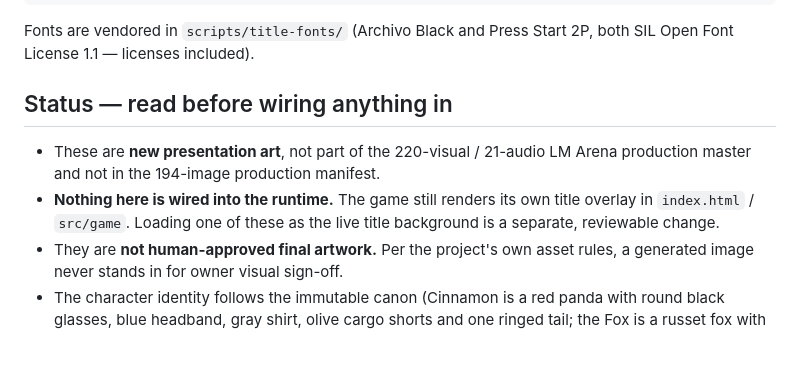
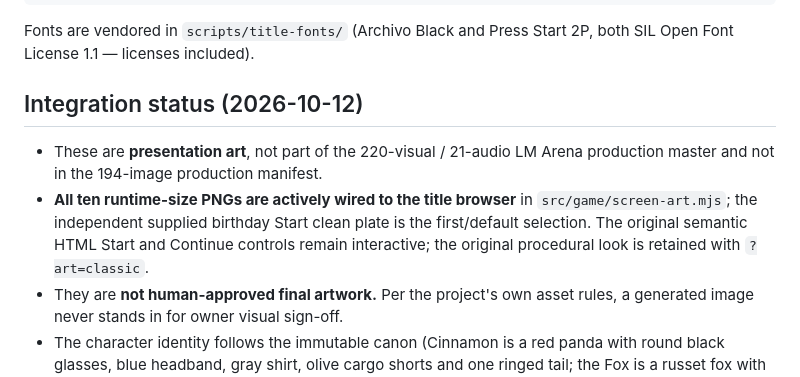
Before and after one commit to westkitty/ShakeDown, a Markdown page: assets/title/README.md, the part around the change. Drawn GitHub-style; blank space fills up the shorter version.

Commit message:
Reconcile art documentation with live PNG screens and curated default

```diff
--- a/assets/title/README.md
+++ b/assets/title/README.md
@@ -67,13 +67,15 @@ python3 scripts/build_title_screens.py
 Fonts are vendored in `scripts/title-fonts/` (Archivo Black and Press Start 2P,
 both SIL Open Font License 1.1 — licenses included).
 
-## Status — read before wiring anything in
+## Integration status (2026-10-12)
 
-- These are **new presentation art**, not part of the 220-visual / 21-audio LM
+- These are **presentation art**, not part of the 220-visual / 21-audio LM
   Arena production master and not in the 194-image production manifest.
-- **Nothing here is wired into the runtime.** The game still renders its own
-  title overlay in `index.html` / `src/game`. Loading one of these as the live
-  title background is a separate, reviewable change.
+- **All ten runtime-size PNGs are actively wired to the title browser** in
+  `src/game/screen-art.mjs`; the independent supplied birthday Start clean
+  plate is the first/default selection. The original semantic HTML Start and
+  Continue controls remain interactive; the original procedural look is
+  retained with `?art=classic`.
 - They are **not human-approved final artwork.** Per the project's own asset
   rules, a generated image never stands in for owner visual sign-off.
 - The character identity follows the immutable canon (Cinnamon is a red panda
```
Also changed, not shown: README.md (+1 -1 lines), docs/ASSET_CURATION_REPORT.md (+5 -1 lines).
